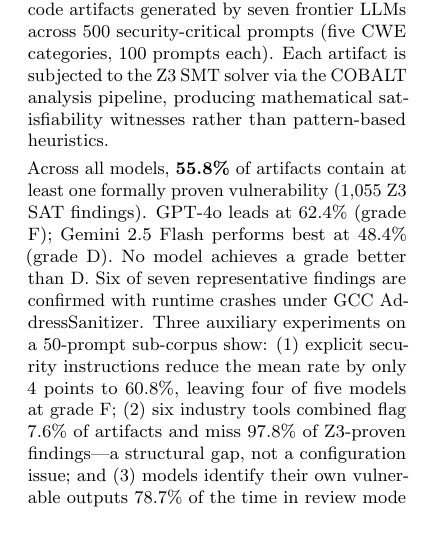
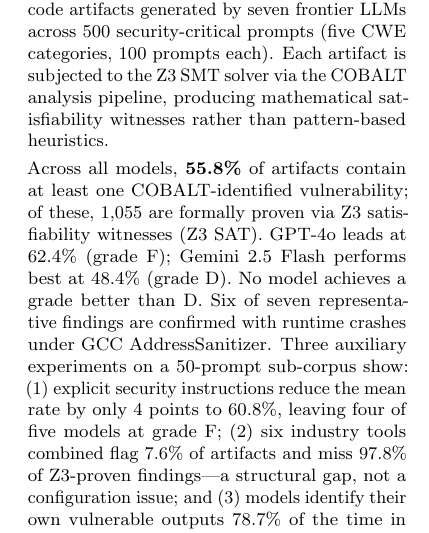
Before and after one commit to dom-omg/broken-by-default, a LaTeX paper (paper.tex): part of one column of page 1 of 8, cut so that both start at the same text. Compiled offline with pdfLaTeX.

Commit message:
fix: clarify 55.8% = COBALT total, 1055 = Z3 SAT subset in abstract

```diff
--- a/paper.tex
+++ b/paper.tex
@@ -64,7 +64,8 @@
 satisfiability witnesses rather than pattern-based heuristics.
 
 Across all models, \textbf{55.8\%} of artifacts contain at least one
-formally proven vulnerability (1,055 Z3 SAT findings). GPT-4o leads at
+COBALT-identified vulnerability; of these, 1,055 are formally proven
+via Z3 satisfiability witnesses (Z3 SAT). GPT-4o leads at
 62.4\% (grade F); Gemini 2.5 Flash performs best at 48.4\% (grade D).
 No model achieves a grade better than D. Six of seven representative
 findings are confirmed with runtime crashes under GCC AddressSanitizer.
```
Also changed, not shown: paper.pdf.
